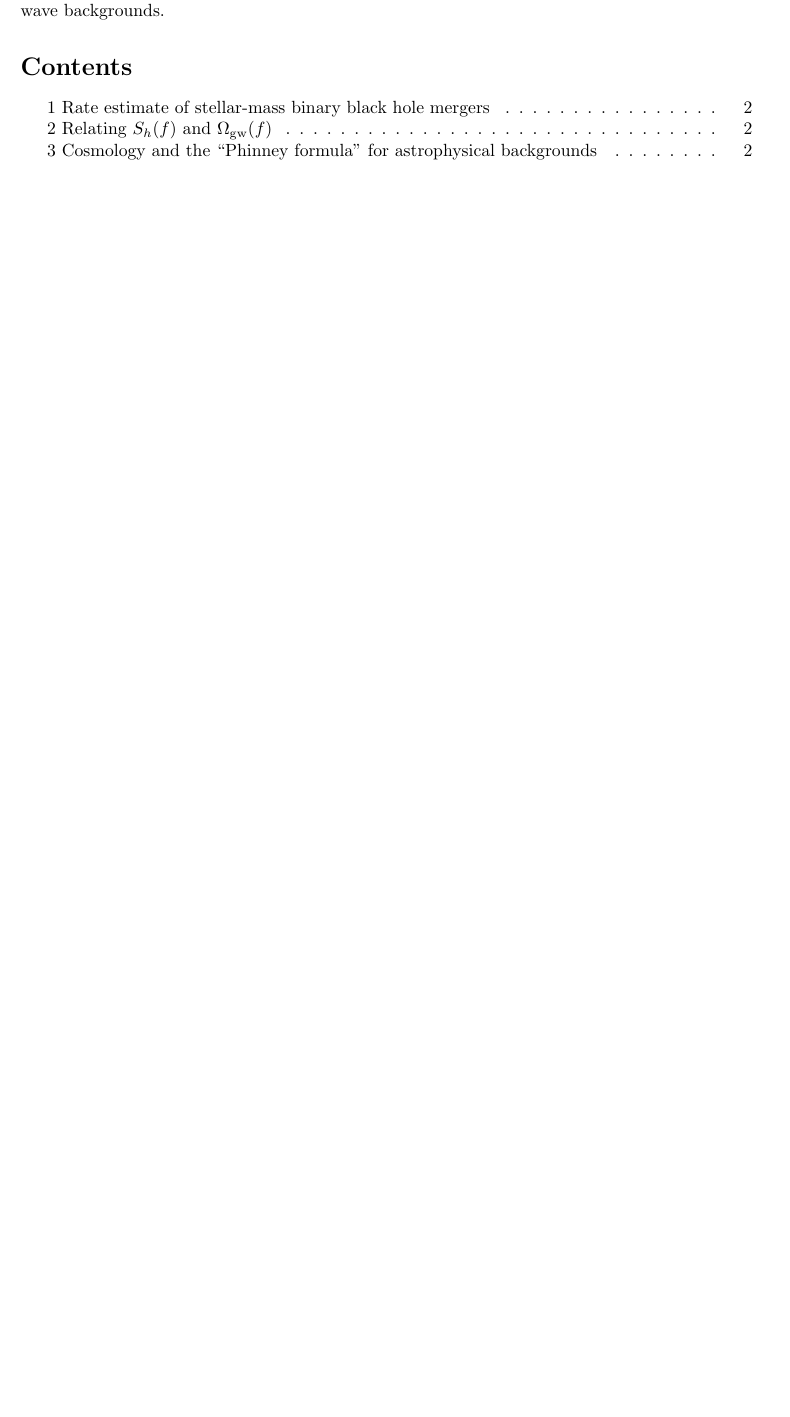
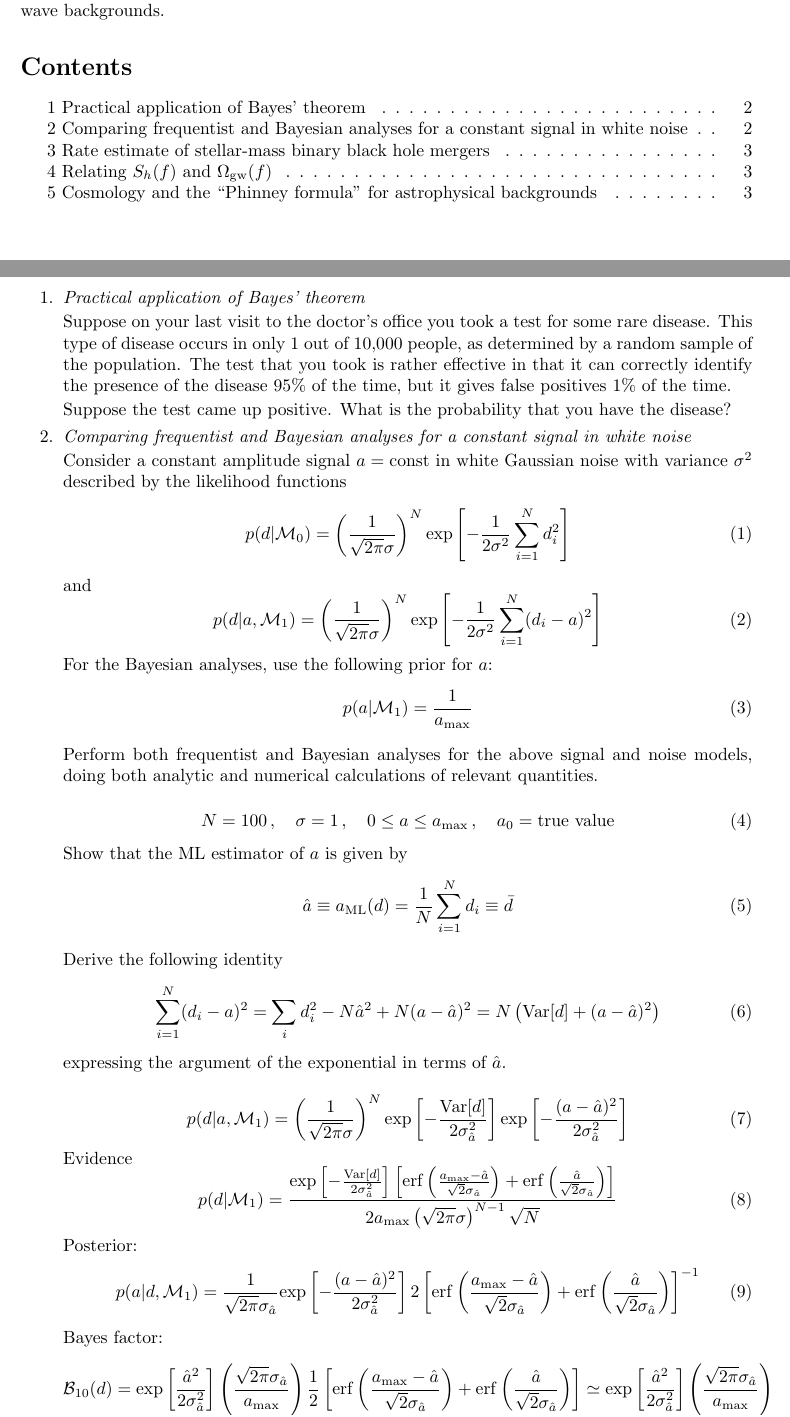
Before and after one commit to yanwang2012/2022HUST-GWSummerSchool, a LaTeX problem sheet (romano/lectures/exercises.tex): part of page 1 of 3 before the commit and two parts of pages 1 and 2 of 4 after it, the two joined at a grey line, cut so that both start at the same text, the shorter picture padded with empty space. Compiled offline with pdfLaTeX.

Commit message:
adding text

```diff
--- a/romano/lectures/exercises.tex
+++ b/romano/lectures/exercises.tex
@@ -67,3 +67,111 @@ searches for stochastic gravitational-wave backgrounds.}
 
 \ben
 
+\i {\em Practical application of Bayes' theorem}
+\addcontentsline{toc}{subsection}
+{1 Practical application of Bayes' theorem}
+
+Suppose on your last visit to the doctor’s office you took a
+test for some rare disease.
+This type of disease occurs in only 1 out of 10,000 people, as
+determined by a random sample of the population.
+The test that you took is rather effective in that it can
+correctly identify the presence of the disease 95\% of the time,
+but it gives false positives 1\% of the time.
+
+Suppose the test came up positive.
+What is the probability that you have the disease?
+
+\i {\em Comparing frequentist and Bayesian analyses for a
+constant signal in white noise}
+\addcontentsline{toc}{subsection}
+{2 Comparing frequentist and Bayesian analyses for a
+constant signal in white noise}
+
+Consider a constant amplitude signal $a={\rm const}$ in
+white Gaussian noise with variance
+$\sigma^2$ described by the likelihood functions
+%
+\be
+p(d|{\cal M}_0) = \left(\frac{1}{\sqrt{2\pi}\sigma}\right)^N
+\exp\left[-\frac{1}{2\sigma^2}\sum_{i=1}^Nd_i^2\right]
+\ee
+%
+and
+%
+\be
+p(d|a,{\cal M}_1) = \left(\frac{1}{\sqrt{2\pi}\sigma}\right)^N
+\exp\left[-\frac{1}{2\sigma^2}\sum_{i=1}^N(d_i-a)^2\right]
+\ee
+%
+For the Bayesian analyses, use the following prior for $a$:
+%
+\be
+p(a|{\cal M}_1) = \frac{1}{a_{\rm max}}
+\ee
+
+Perform both frequentist and Bayesian analyses for the
+above signal and noise models, doing both analytic and
+numerical calculations of relevant quantities.
+
+\be
+N=100\,,\quad \sigma=1\,,\quad
+0\le a \le a_{\rm max}\,, \quad a_0 =\text{true value}
+\ee
+
+Show that the ML estimator of $a$ is given by
+%
+\be
+\hat a\equiv a_{\rm ML}(d)=\frac{1}{N}\sum_{i=1}^Nd_i\equiv\bar d
+\ee
+
+Derive the following identity
+%
+\be
+\sum_{i=1}^N(d_i-a)^2 =\sum_i d_i^2 - N\hat a^2+N(a-\hat a)^2
+= N\left({\rm Var}[d] + (a-\hat a)^2\right)
+\ee
+%
+expressing the argument of the exponential in terms of $\hat a$.
+
+
+\be
+p(d|a,{\cal M}_1)=\left(\frac{1}{\sqrt{2\pi}\sigma}\right)^N
+{\rm exp}\left[-\frac{{\rm Var}[d]}{2\sigma^2_{\hat a}}\right]
+{\rm exp}\left[-\frac{(a-\hat a)^2}{2\sigma^2_{\hat a}}\right]
+\ee
+%
+Evidence
+%
+\be
+p(d|{\cal M}_1)=
+\frac{{\rm exp}\left[-\frac{{\rm Var}[d]}{2\sigma^2_{\hat a}}\right]
+\left[
+{\rm erf}\left(\frac{a_{\rm max}-\hat a}{\sqrt{2}\sigma_{\hat a}}\right) +
+{\rm erf}\left(\frac{\hat a}{\sqrt{2}\sigma_{\hat a}}\right)
+\right]}
+{2a_{\rm max}\left(\sqrt{2\pi}\sigma\right)^{N-1}\sqrt{N}}
+\ee
+%
+Posterior:
+%
+\be
+p(a|d,{\cal M}_1)=\frac{1}{\sqrt{2\pi}\sigma_{\hat a}}{\rm exp}\left[-\frac{(a-\hat a)^2}{2\sigma^2_{\hat a}}\right]
+2\left[
+{\rm erf}\left(\frac{a_{\rm max}-\hat a}{\sqrt{2}\sigma_{\hat a}}\right) +
+{\rm erf}\left(\frac{\hat a}{\sqrt{2}\sigma_{\hat a}}\right)
+\right]^{-1}
+\ee
+%
+Bayes factor:
+%
+\be
+{\cal B}_{10}(d) = {\rm exp}\left[\frac{\hat a^2}{2\sigma^2_{\hat a}}\right]
+\left(\frac{\sqrt{2\pi}\sigma_{\hat a}}{a_{\rm max}}\right)
+\frac{1}{2}\left[
+{\rm erf}\left(\frac{a_{\rm max}-\hat a}{\sqrt{2}\sigma_{\hat a}}\right) +
+{\rm erf}\left(\frac{\hat a}{\sqrt{2}\sigma_{\hat a}}\right)
+\right]
+\simeq {\rm exp}\left[\frac{\hat a^2}{2\sigma^2_{\hat a}}\right]
+\left(\frac{\sqrt{2\pi}\sigma_{\hat a}}{a_{\rm max}}\right)
+\ee
@@ -69,0 +189 @@ searches for stochastic gravitational-wave backgrounds.}
+\ee
@@ -70,2 +213,3 @@ searches for stochastic gravitational-wave backgrounds.}
 \i {\em Rate estimate of stellar-mass binary black hole mergers:}
 \addcontentsline{toc}{subsection}
+{3 Rate estimate of stellar-mass binary black hole mergers}
@@ -117,7 +260,7 @@ events per time) for sources out to redshift $z=10$.
 
 \i {\em Relating $S_h(f)$ and $\Omega_{\rm gw}(f)$:}
 \addcontentsline{toc}{subsection}
-{2 Relating $S_h(f)$ and $\Omega_{\rm gw}(f)$}
+{4 Relating $S_h(f)$ and $\Omega_{\rm gw}(f)$}
 
 Derive the relationship
 \be
@@ -135,7 +278,7 @@ the metric perturbations $h_{ab}(t,\vec x)$.)
 
 \i {\em Cosmology and the ``Phinney formula" for astrophysical backgrounds:}
 \addcontentsline{toc}{subsection}
-{3 Cosmology and the ``Phinney formula" for astrophysical backgrounds}
+{5 Cosmology and the ``Phinney formula" for astrophysical backgrounds}
 
 (a) Using the Friedmann equation
 %
```
Also changed, not shown: romano/lectures/exercises.pdf, romano/lectures/exercises.tex (35 more changed lines).
